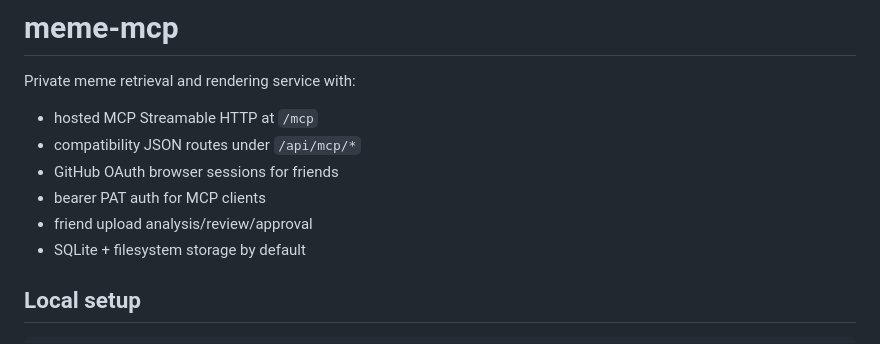
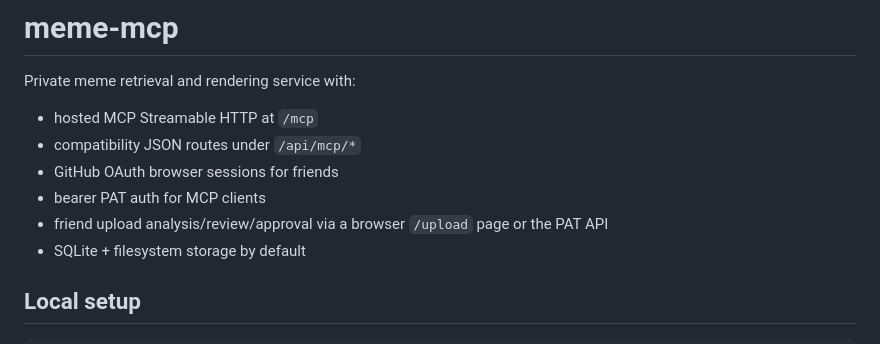
Before and after one commit to ching-kuo/meme-mcp, a Markdown page: README.md, the part around the change. Drawn GitHub-style.

```diff
--- a/README.md
+++ b/README.md
@@ -6,7 +6,7 @@ Private meme retrieval and rendering service with:
 - compatibility JSON routes under `/api/mcp/*`
 - GitHub OAuth browser sessions for friends
 - bearer PAT auth for MCP clients
-- friend upload analysis/review/approval
+- friend upload analysis/review/approval via a browser `/upload` page or the PAT API
 - SQLite + filesystem storage by default
 
 ## Local setup
```
Also changed, not shown: deploy/k8s/README.md (+21 -0 lines), docs/ARCHITECTURE.md (+12 -1 lines).
